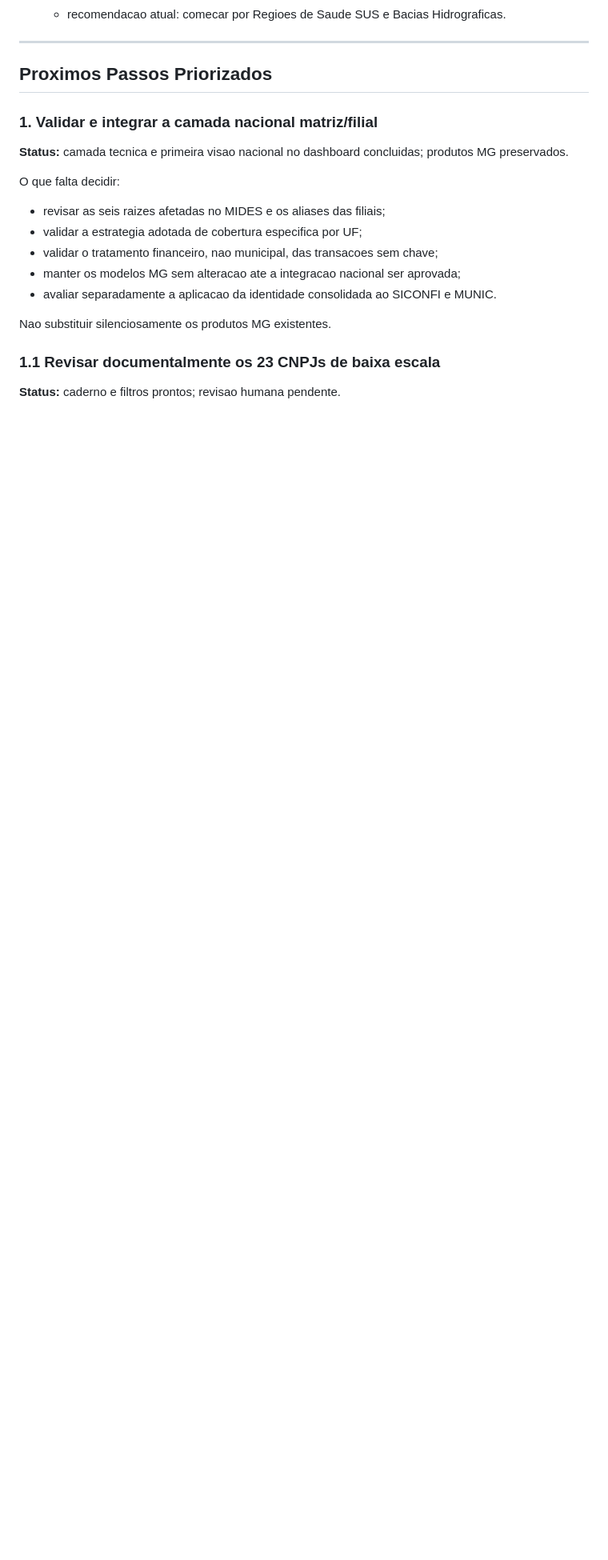
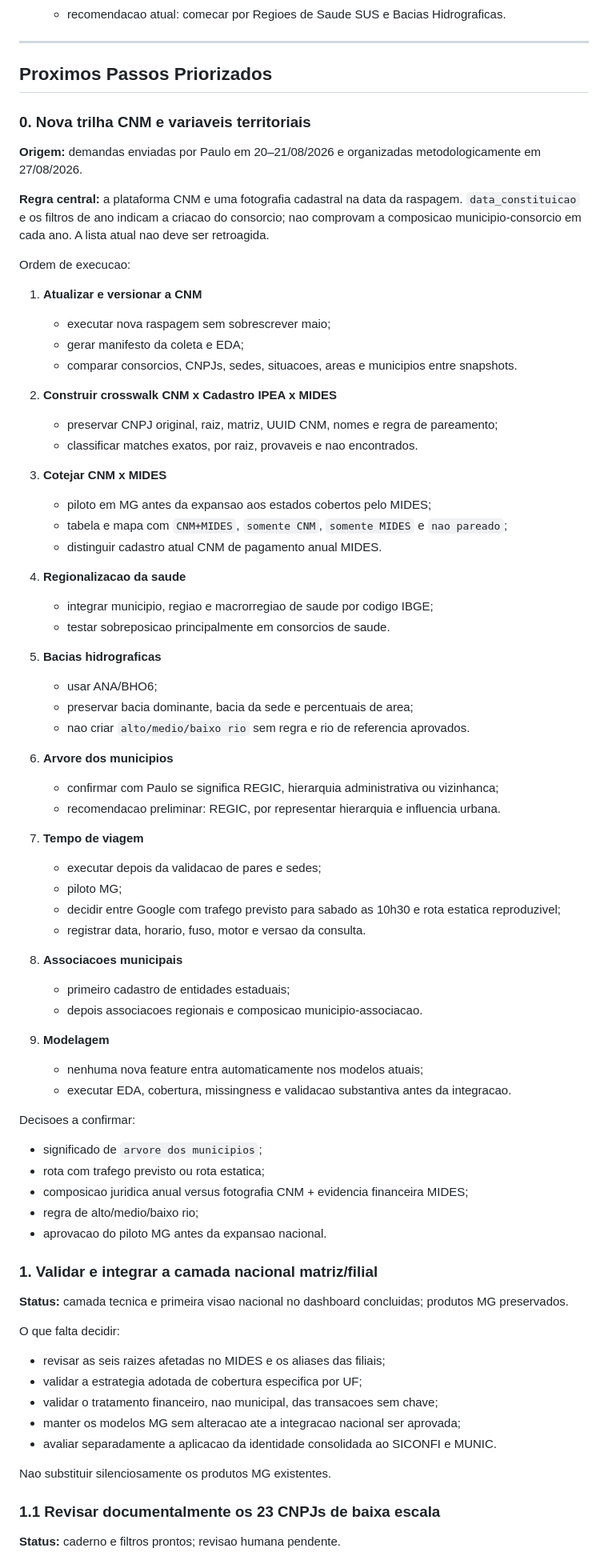
Before and after one commit to driano1221/consorcios-mg-dados-territorio, a Markdown page: docs/PROXIMOS_PASSOS.md, the part around one of its changes. Shown at 80% size. Rendered like a GitHub page; blank space fills up the shorter version.

Commit message:
docs: priorizar trilha CNM e variaveis territoriais

```diff
--- a/docs/PROXIMOS_PASSOS.md
+++ b/docs/PROXIMOS_PASSOS.md
@@ -86,6 +86,63 @@ As pendencias abaixo continuam validas e documentadas. Nenhuma sera iniciada aut
 ---
 
 ## Proximos Passos Priorizados
+
+### 0. Nova trilha CNM e variaveis territoriais
+
+**Origem:** demandas enviadas por Paulo em 20–21/08/2026 e organizadas metodologicamente em 27/08/2026.
+
+**Regra central:** a plataforma CNM e uma fotografia cadastral na data da raspagem. `data_constituicao` e os filtros de ano indicam a criacao do consorcio; nao comprovam a composicao municipio-consorcio em cada ano. A lista atual nao deve ser retroagida.
+
+Ordem de execucao:
+
+1. **Atualizar e versionar a CNM**
+   - executar nova raspagem sem sobrescrever maio;
+   - gerar manifesto da coleta e EDA;
+   - comparar consorcios, CNPJs, sedes, situacoes, areas e municipios entre snapshots.
+
+2. **Construir crosswalk CNM x Cadastro IPEA x MIDES**
+   - preservar CNPJ original, raiz, matriz, UUID CNM, nomes e regra de pareamento;
+   - classificar matches exatos, por raiz, provaveis e nao encontrados.
+
+3. **Cotejar CNM x MIDES**
+   - piloto em MG antes da expansao aos estados cobertos pelo MIDES;
+   - tabela e mapa com `CNM+MIDES`, `somente CNM`, `somente MIDES` e `nao pareado`;
+   - distinguir cadastro atual CNM de pagamento anual MIDES.
+
+4. **Regionalizacao da saude**
+   - integrar municipio, regiao e macrorregiao de saude por codigo IBGE;
+   - testar sobreposicao principalmente em consorcios de saude.
+
+5. **Bacias hidrograficas**
+   - usar ANA/BHO6;
+   - preservar bacia dominante, bacia da sede e percentuais de area;
+   - nao criar `alto/medio/baixo rio` sem regra e rio de referencia aprovados.
+
+6. **Arvore dos municipios**
+   - confirmar com Paulo se significa REGIC, hierarquia administrativa ou vizinhanca;
+   - recomendacao preliminar: REGIC, por representar hierarquia e influencia urbana.
+
+7. **Tempo de viagem**
+   - executar depois da validacao de pares e sedes;
+   - piloto MG;
+   - decidir entre Google com trafego previsto para sabado as 10h30 e rota estatica reproduzivel;
+   - registrar data, horario, fuso, motor e versao da consulta.
+
+8. **Associacoes municipais**
+   - primeiro cadastro de entidades estaduais;
+   - depois associacoes regionais e composicao municipio-associacao.
+
+9. **Modelagem**
+   - nenhuma nova feature entra automaticamente nos modelos atuais;
+   - executar EDA, cobertura, missingness e validacao substantiva antes da integracao.
+
+Decisoes a confirmar:
+
+- significado de `arvore dos municipios`;
+- rota com trafego previsto ou rota estatica;
+- composicao juridica anual versus fotografia CNM + evidencia financeira MIDES;
+- regra de alto/medio/baixo rio;
+- aprovacao do piloto MG antes da expansao nacional.
 
 ### 1. Validar e integrar a camada nacional matriz/filial
 
```
Also changed, not shown: other parts of docs/PROXIMOS_PASSOS.md (+1 -1 lines), docs/MEMORIA_ideiaMides.md (+13 -0 lines).
